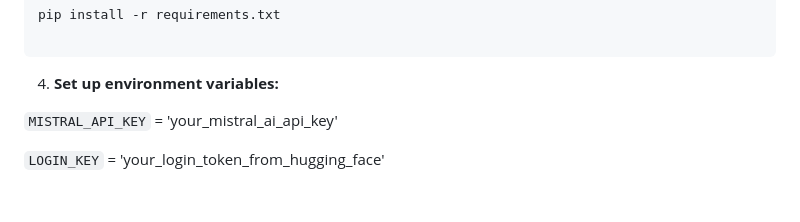
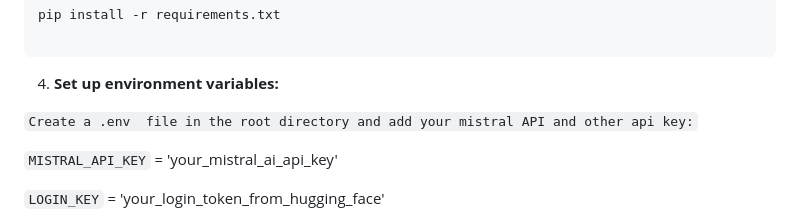
Before and after one commit to Blacksujit/RelaxRover, a Markdown page: README.md, the part around the change. GitHub-like rendering; blank space fills up the shorter version.

```diff
--- a/README.md
+++ b/README.md
@@ -114,6 +114,7 @@ pip install -r requirements.txt
 
 4. **Set up environment variables:**
 
+`Create a .env  file in the root directory and add your mistral API and other api key:`
 
 `MISTRAL_API_KEY` = 'your_mistral_ai_api_key'
 
```
